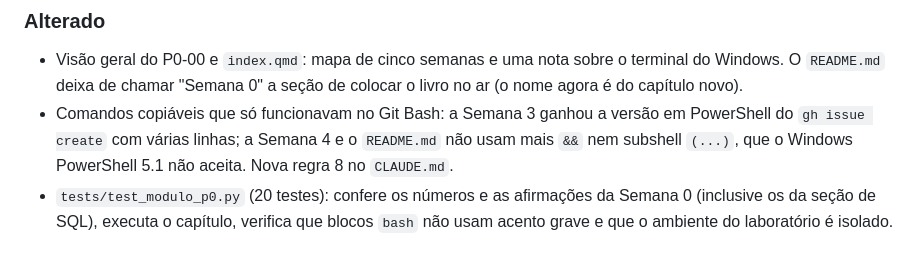
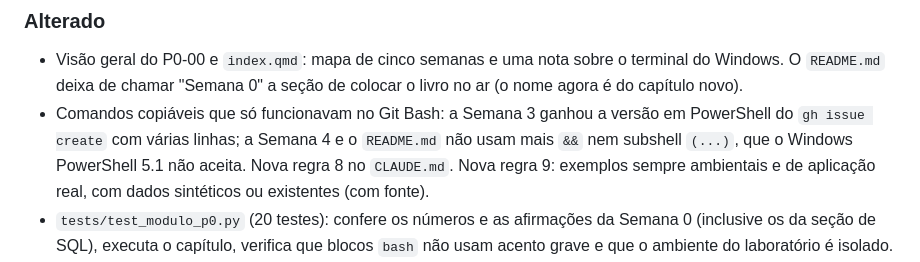
Before and after one commit to Kargean/geociencias-em-codigo, a Markdown page: CHANGELOG.md, the part around the change. Rendered like a GitHub page.

```diff
--- a/CHANGELOG.md
+++ b/CHANGELOG.md
@@ -20,7 +20,7 @@ Formato inspirado em [Keep a Changelog](https://keepachangelog.com/pt-BR/). Enqu
 
 ### Alterado
 - Visão geral do P0-00 e `index.qmd`: mapa de cinco semanas e uma nota sobre o terminal do Windows. O `README.md` deixa de chamar "Semana 0" a seção de colocar o livro no ar (o nome agora é do capítulo novo).
-- Comandos copiáveis que só funcionavam no Git Bash: a Semana 3 ganhou a versão em PowerShell do `gh issue create` com várias linhas; a Semana 4 e o `README.md` não usam mais `&&` nem subshell `(...)`, que o Windows PowerShell 5.1 não aceita. Nova regra 8 no `CLAUDE.md`.
+- Comandos copiáveis que só funcionavam no Git Bash: a Semana 3 ganhou a versão em PowerShell do `gh issue create` com várias linhas; a Semana 4 e o `README.md` não usam mais `&&` nem subshell `(...)`, que o Windows PowerShell 5.1 não aceita. Nova regra 8 no `CLAUDE.md`. Nova regra 9: exemplos sempre ambientais e de aplicação real, com dados sintéticos ou existentes (com fonte).
 - `tests/test_modulo_p0.py` (20 testes): confere os números e as afirmações da Semana 0 (inclusive os da seção de SQL), executa o capítulo, verifica que blocos `bash` não usam acento grave e que o ambiente do laboratório é isolado.
 - `.gitignore`: acrescenta `/.quarto/` e `**/*.quarto_ipynb`, as duas linhas exatas que o Quarto escreve sozinho no `.gitignore` quando faltam (conferido no código-fonte do Quarto; não executado), para que `quarto preview` e `quarto render` não deixem o clone com um arquivo alterado.
 - Documentação dos limites (README e `CLAUDE.md`) atualizada com o que o primeiro `push` confirmou: testes verdes em Python 3.11, 3.12 e 3.13, renderização do Quarto e publicação no Pages concluídas. O passo de ativação do Pages agora diz que ele fica no *Settings do repositório*, não no do perfil (`github.com/settings/pages` mostra só domínios verificados).
```
Also changed, not shown: CLAUDE.md (+1 -0 lines).
